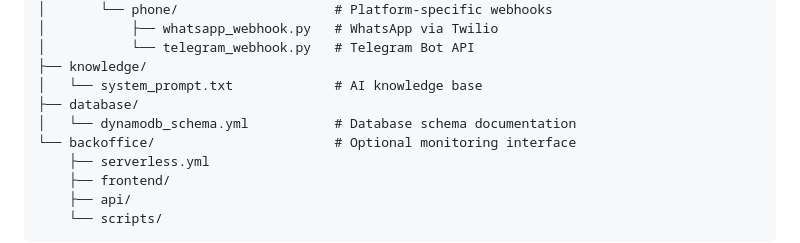
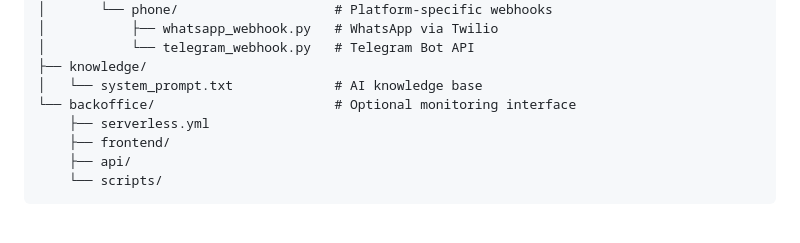
Before and after one commit to Pandas-DB/pandasdb-crm-comm, a Markdown page: README.md, the part around the change. GitHub-like rendering; blank space fills up the shorter version.

Commit message:
minors in READMe

```diff
--- a/README.md
+++ b/README.md
@@ -388,8 +388,6 @@ pandasdb-crm-comm/
 │           └── telegram_webhook.py   # Telegram Bot API
 ├── knowledge/
 │   └── system_prompt.txt             # AI knowledge base
-├── database/
-│   └── dynamodb_schema.yml           # Database schema documentation
 └── backoffice/                       # Optional monitoring interface
     ├── serverless.yml
     ├── frontend/
```
